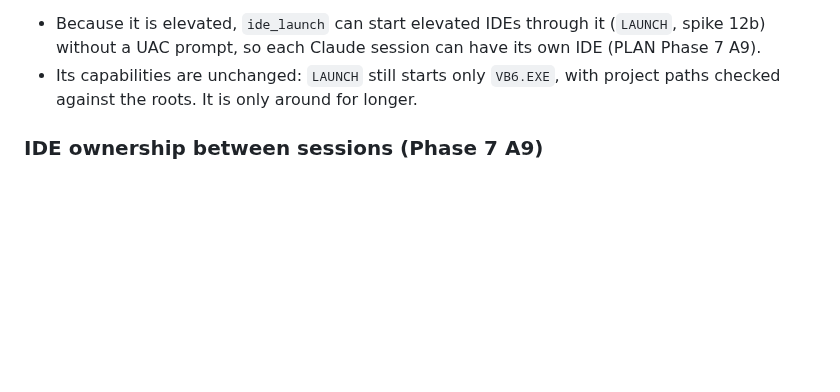
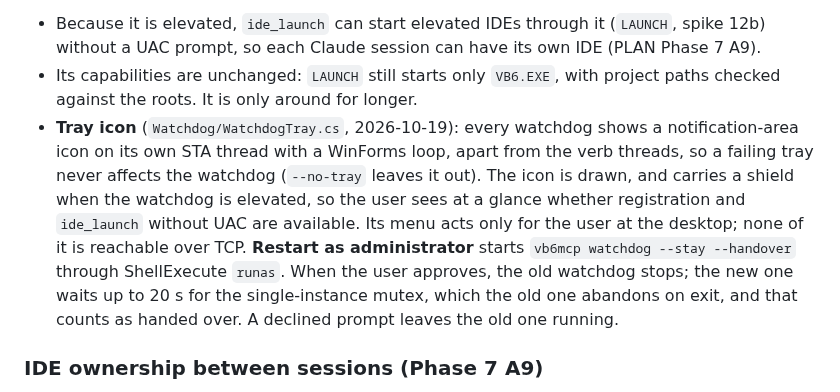
Before and after one commit to mika76/vb6-mcp, a Markdown page: docs/architecture.md, the part around the change. GitHub-like rendering; blank space fills up the shorter version.

```diff
--- a/docs/architecture.md
+++ b/docs/architecture.md
@@ -121,6 +121,7 @@ One `ToolEditLedger` per server process, shared by `IdeTools` and `WorkspaceTool
 The add-in starts the watchdog (`vb6mcp watchdog`), which exits 2 minutes after the last VB6 closes, or 30 minutes after a crash (a discovery file left behind by a gone process), so the agent can still relaunch through it without a UAC prompt once it notices (PLAN.md D2). The server notices a crash before running the next tool and adds an `ideCrashed` notice to that tool's result (`IdeTools.Crash.cs`: only IDEs it saw running, each once; `ide_kill` and `ide_quit` don't count), with the Application-log entry read through `wevtutil`. `vb6mcp watchdog --stay`, started elevated by the user once, keeps running without any VB6.
 - Because it is elevated, `ide_launch` can start elevated IDEs through it (`LAUNCH`, spike 12b) without a UAC prompt, so each Claude session can have its own IDE (PLAN Phase 7 A9).
 - Its capabilities are unchanged: `LAUNCH` still starts only `VB6.EXE`, with project paths checked against the roots. It is only around for longer.
+- **Tray icon** (`Watchdog/WatchdogTray.cs`, 2026-10-19): every watchdog shows a notification-area icon on its own STA thread with a WinForms loop, apart from the verb threads, so a failing tray never affects the watchdog (`--no-tray` leaves it out). The icon is drawn, and carries a shield when the watchdog is elevated, so the user sees at a glance whether registration and `ide_launch` without UAC are available. Its menu acts only for the user at the desktop; none of it is reachable over TCP. **Restart as administrator** starts `vb6mcp watchdog --stay --handover` through ShellExecute `runas`. When the user approves, the old watchdog stops; the new one waits up to 20 s for the single-instance mutex, which the old one abandons on exit, and that counts as handed over. A declined prompt leaves the old one running.
 
 ### IDE ownership between sessions (Phase 7 A9)
 
```
Also changed, not shown: PLAN.md (+1 -0 lines), README.md (+19 -4 lines), docs/media/watchdog-tray.png (added), 5 other files.
